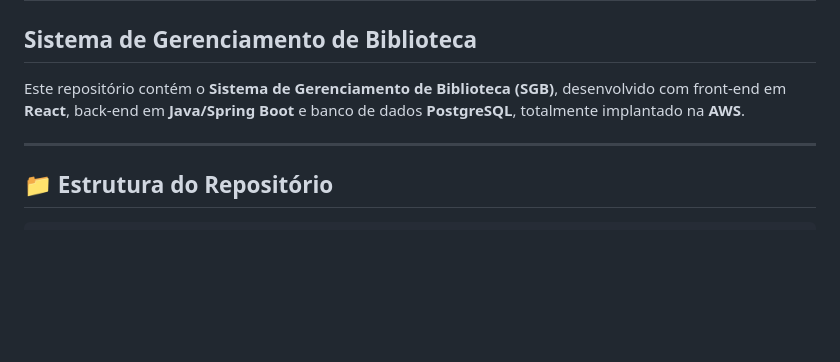
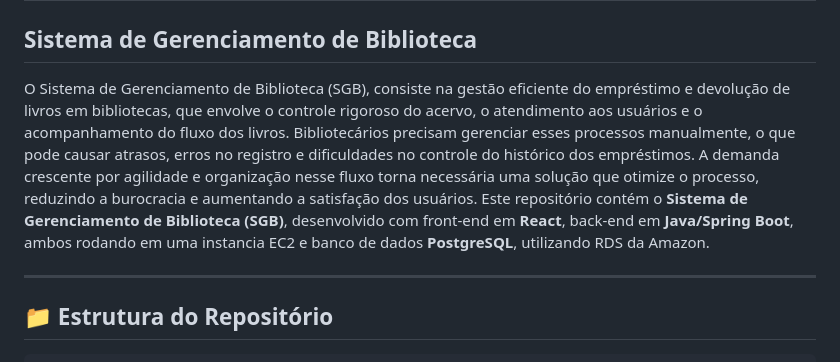
Before and after one commit to GustavoFrossard/SGB, a Markdown page: README.md, the part around the change. Drawn GitHub-style; blank space fills up the shorter version.

```diff
--- a/README.md
+++ b/README.md
@@ -1,8 +1,8 @@
 # SGB — Sistema de Gerenciamento de Biblioteca
 
 ## Sistema de Gerenciamento de Biblioteca
-
-Este repositório contém o **Sistema de Gerenciamento de Biblioteca (SGB)**, desenvolvido com front-end em **React**, back-end em **Java/Spring Boot** e banco de dados **PostgreSQL**, totalmente implantado na **AWS**.
+O Sistema de Gerenciamento de Biblioteca (SGB), consiste na gestão eficiente do empréstimo e devolução de livros em bibliotecas, que envolve o controle rigoroso do acervo, o atendimento aos usuários e o acompanhamento do fluxo dos livros. Bibliotecários precisam gerenciar esses processos manualmente, o que pode causar atrasos, erros no registro e dificuldades no controle do histórico dos empréstimos. A demanda crescente por agilidade e organização nesse fluxo torna necessária uma solução que otimize o processo, reduzindo a burocracia e aumentando a satisfação dos usuários.
+Este repositório contém o **Sistema de Gerenciamento de Biblioteca (SGB)**, desenvolvido com front-end em **React**, back-end em **Java/Spring Boot**, ambos rodando em uma instancia EC2 e banco de dados **PostgreSQL**, utilizando RDS da Amazon.
 
 
 ---
```
